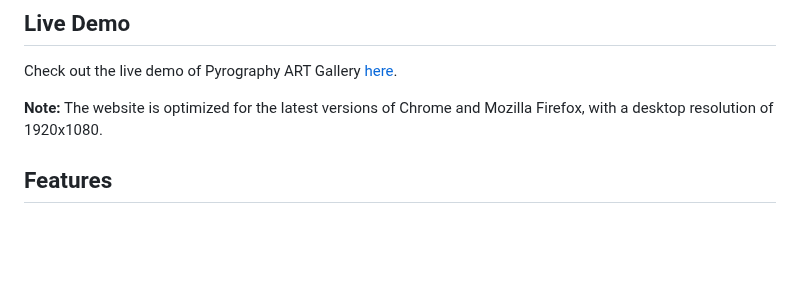
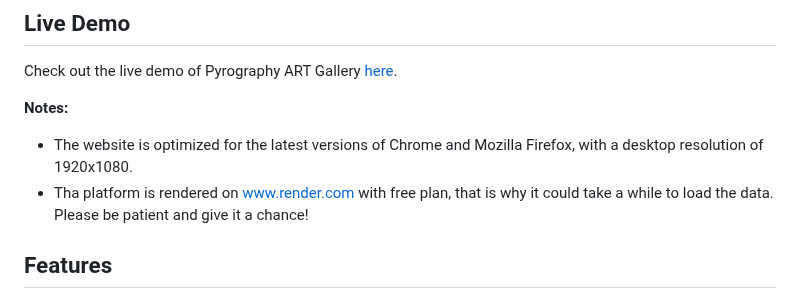
Before and after one commit to KristinaStrateva/Pyrography-Art-Gallery, a Markdown page: README.md, the part around the change. GitHub-like rendering; blank space fills up the shorter version.

```diff
--- a/README.md
+++ b/README.md
@@ -31,7 +31,9 @@ Welcome to Pyrography ART Gallery, an immersive platform that celebrates the art
 
 Check out the live demo of Pyrography ART Gallery [here](https://pyrography-art-gallery.onrender.com/).
 
-**Note:** The website is optimized for the latest versions of Chrome and Mozilla Firefox, with a desktop resolution of 1920x1080.
+**Notes:**
+- The website is optimized for the latest versions of Chrome and Mozilla Firefox, with a desktop resolution of 1920x1080.
+- Tha platform is rendered on [www.render.com](https://render.com/) with free plan, that is why it could take a while to load the data. Please be patient and give it a chance!
 
 ## Features
 
```
